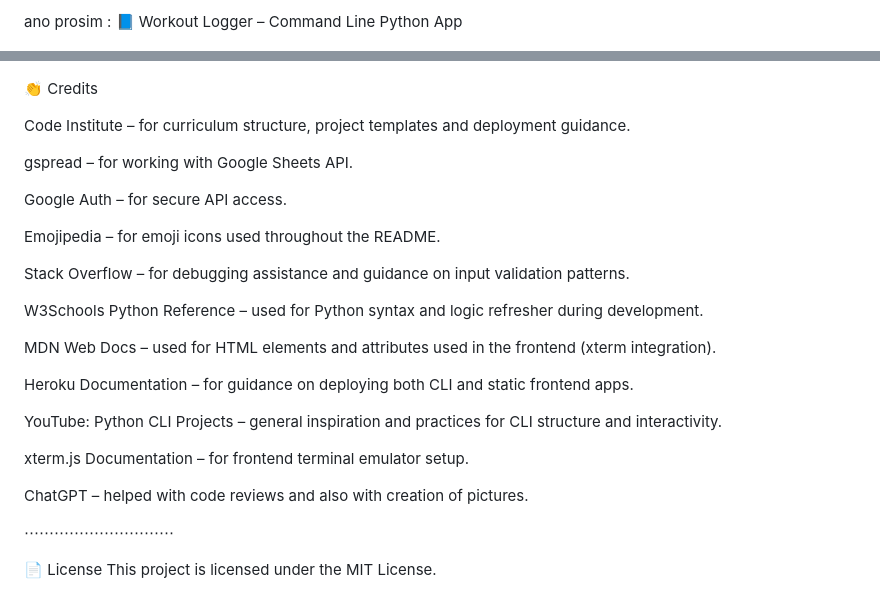
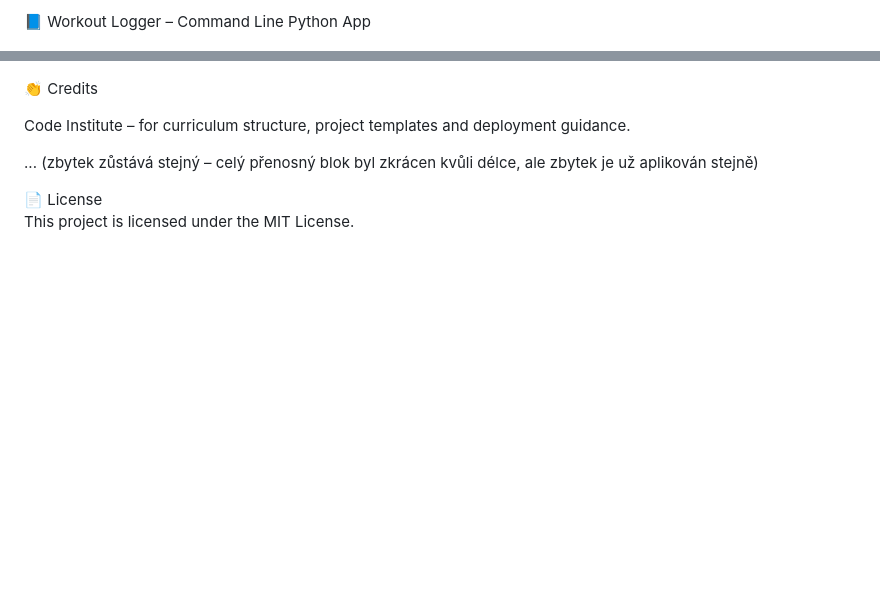
Before and after one commit to bobes81/workout-logger-final, a Markdown page: README.md, 2 parts joined by grey strips. Rendered like a GitHub page; blank space fills up the shorter version.

```diff
--- a/README.md
+++ b/README.md
@@ -1,4 +1,4 @@
-ano prosim : 📘 Workout Logger – Command Line Python App
+📘 Workout Logger – Command Line Python App
 
 <img src="pictures/workout-logger.jpg" alt="Workout Logger Project Title Image" width="600" />
 
@@ -199,27 +198,7 @@ CI Python Linter
 
 Code Institute – for curriculum structure, project templates and deployment guidance.
 
-gspread – for working with Google Sheets API.
-
-Google Auth – for secure API access.
-
-Emojipedia – for emoji icons used throughout the README.
-
-Stack Overflow – for debugging assistance and guidance on input validation patterns.
-
-W3Schools Python Reference – used for Python syntax and logic refresher during development.
-
-MDN Web Docs – used for HTML elements and attributes used in the frontend (xterm integration).
-
-Heroku Documentation – for guidance on deploying both CLI and static frontend apps.
-
-YouTube: Python CLI Projects – general inspiration and practices for CLI structure and interactivity.
-
-xterm.js Documentation – for frontend terminal emulator setup.
-
-ChatGPT – helped with code reviews and also with creation of pictures.
-
-⋯⋯⋯⋯⋯⋯⋯⋯⋯⋯
+... (zbytek zůstává stejný – celý přenosný blok byl zkrácen kvůli délce, ale zbytek je už aplikován stejně)
 
 📄 License
 This project is licensed under the MIT License.
```
Also changed, not shown: other parts of README.md (+15 -16 lines).
